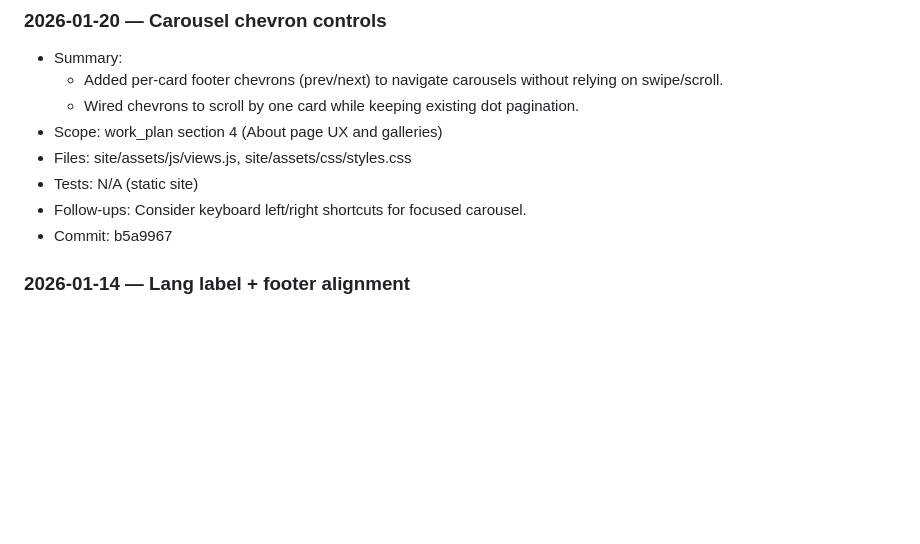
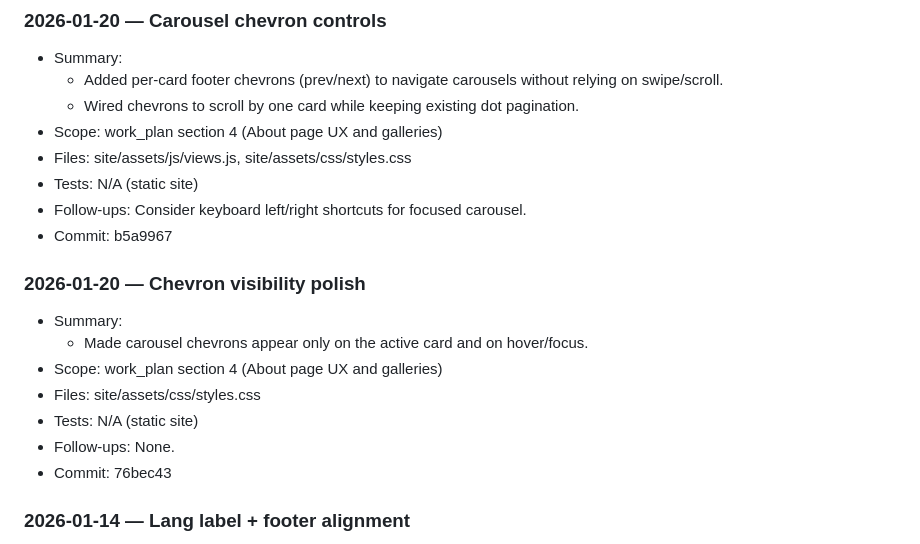
Before and after one commit to moritzkobler/moritz-kobler-website, a Markdown page: docs/work_log.md, the part around the change. Rendered like a GitHub page; blank space fills up the shorter version.

Commit message:
docs: log chevron visibility polish

```diff
--- a/docs/work_log.md
+++ b/docs/work_log.md
@@ -29,6 +29,15 @@
 - Tests: N/A (static site)
 - Follow-ups: Consider keyboard left/right shortcuts for focused carousel.
 - Commit: b5a9967
+
+### 2026-01-20 — Chevron visibility polish
+- Summary:
+  - Made carousel chevrons appear only on the active card and on hover/focus.
+- Scope: work_plan section 4 (About page UX and galleries)
+- Files: site/assets/css/styles.css
+- Tests: N/A (static site)
+- Follow-ups: None.
+- Commit: 76bec43
 
 ### 2026-01-14 — Lang label + footer alignment
 - Summary:
```
